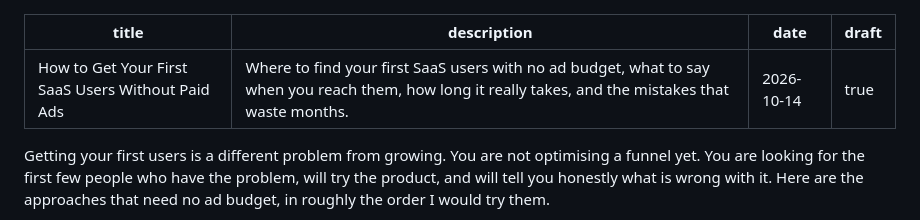
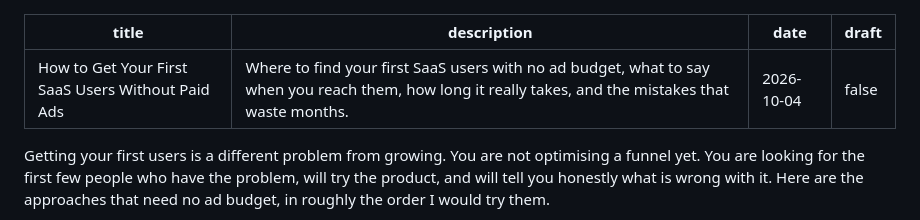
Before and after one commit to EduardiP/Imyr1, a Markdown page: content/blog/get-first-saas-users-without-ads.md, the part around the change. Rendered like a GitHub page.

```diff
--- a/content/blog/get-first-saas-users-without-ads.md
+++ b/content/blog/get-first-saas-users-without-ads.md
@@ -1,8 +1,8 @@
 ---
 title: How to Get Your First SaaS Users Without Paid Ads
 description: Where to find your first SaaS users with no ad budget, what to say when you reach them, how long it really takes, and the mistakes that waste months.
-date: 2026-10-14
-draft: true
+date: 2026-10-04
+draft: false
 ---
 Getting your first users is a different problem from growing. You are not optimising a funnel yet. You are looking for the first few people who have the problem, will try the product, and will tell you honestly what is wrong with it. Here are the approaches that need no ad budget, in roughly the order I would try them.
 
```
